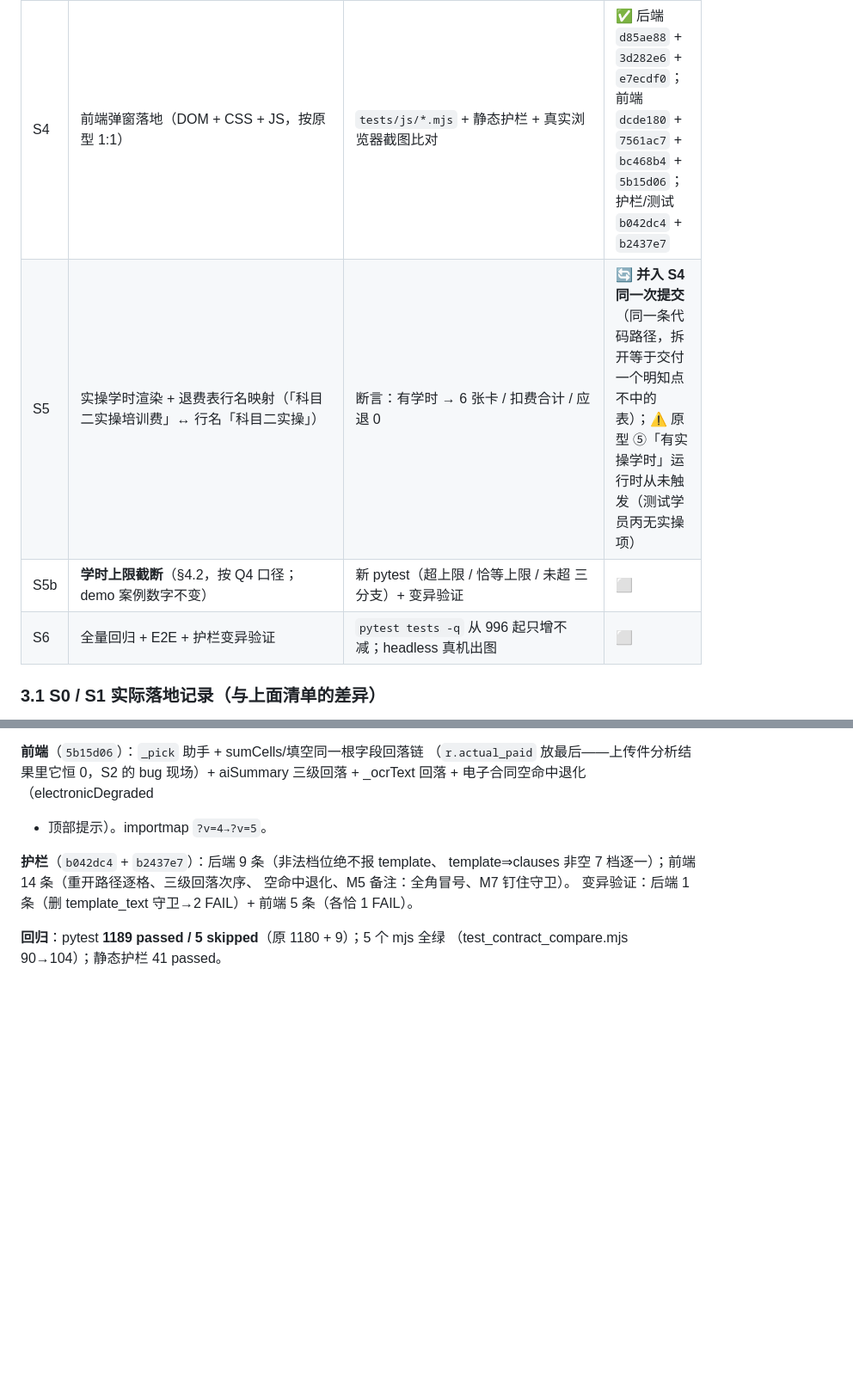
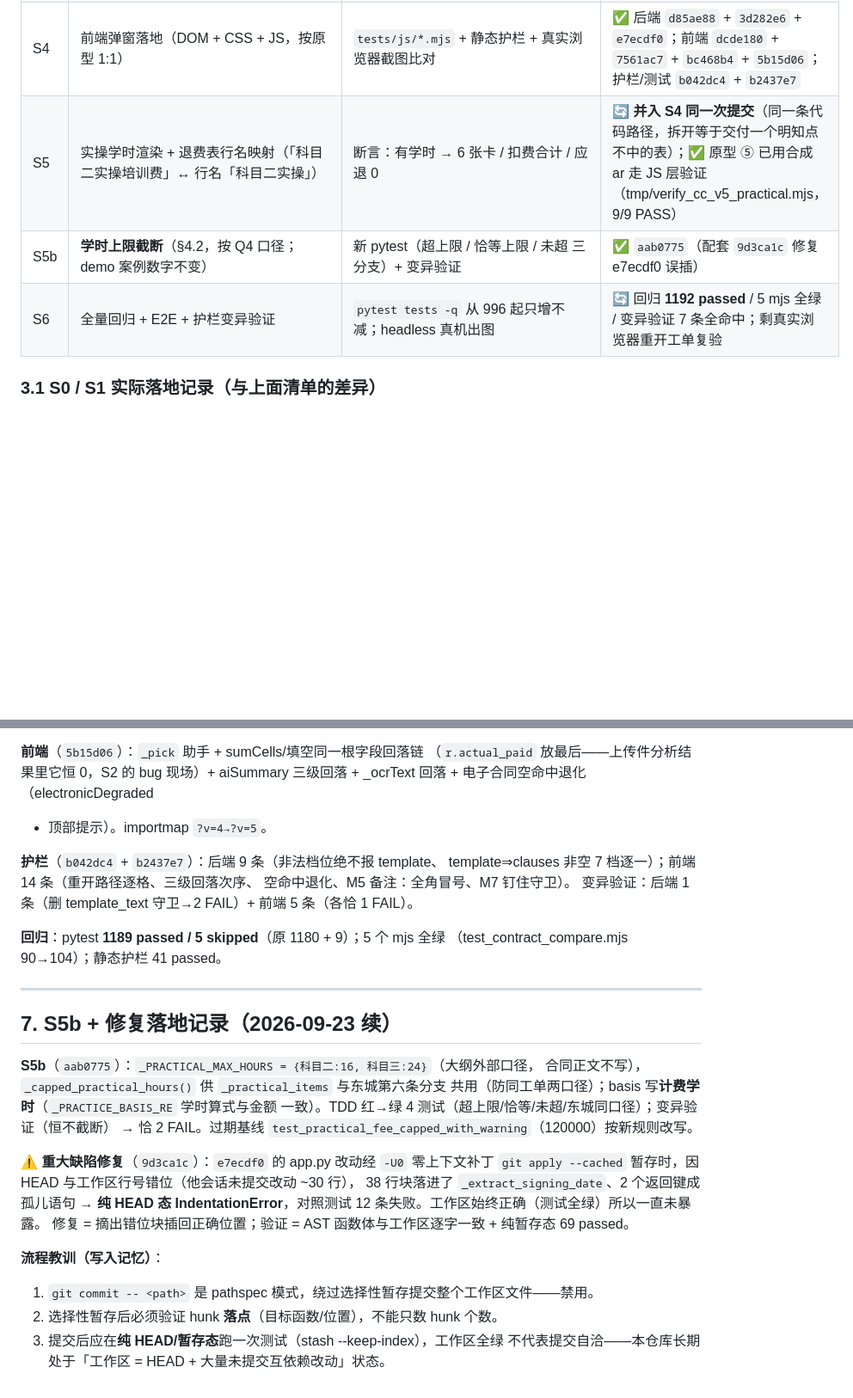
Before and after one commit to masterleelee/complaint, a Markdown page: .scratch/contract-preview-v44-landing/plan.md, 2 parts joined by grey strips. Shown at 86% size. Drawn GitHub-style; blank space fills up the shorter version.

Commit message:
docs(plan): 记录 S5b 落地与 3393c2d 误插修复（v4.4）

```diff
--- a/.scratch/contract-preview-v44-landing/plan.md
+++ b/.scratch/contract-preview-v44-landing/plan.md
@@ -93,9 +93,9 @@
 | S2 | 实缴回落（`upload_pipeline.py`） | 新 pytest（两分支） | ✅ `046fe18` |
 | S3 | 上传件 `rule_summary` + 徽章 1000% 修正 | pytest + `tests/js/test_contract_compare.mjs` | ✅ 徽章 `a340d19` / 摘要 `59b6997` |
 | S4 | 前端弹窗落地（DOM + CSS + JS，按原型 1:1） | `tests/js/*.mjs` + 静态护栏 + 真实浏览器截图比对 | ✅ 后端 `d85ae88` + `3d282e6` + `e7ecdf0`；前端 `dcde180` + `7561ac7` + `bc468b4` + `5b15d06`；护栏/测试 `b042dc4` + `b2437e7` |
-| S5 | 实操学时渲染 + 退费表行名映射（「科目二实操培训费」↔ 行名「科目二实操」） | 断言：有学时 → 6 张卡 / 扣费合计 / 应退 0 | 🔄 **并入 S4 同一次提交**（同一条代码路径，拆开等于交付一个明知点不中的表）；⚠️ 原型 ⑤「有实操学时」运行时从未触发（测试学员丙无实操项） |
-| S5b | **学时上限截断**（§4.2，按 Q4 口径；demo 案例数字不变） | 新 pytest（超上限 / 恰等上限 / 未超 三分支）+ 变异验证 | ⬜ |
-| S6 | 全量回归 + E2E + 护栏变异验证 | `pytest tests -q` 从 996 起只增不减；headless 真机出图 | ⬜ |
+| S5 | 实操学时渲染 + 退费表行名映射（「科目二实操培训费」↔ 行名「科目二实操」） | 断言：有学时 → 6 张卡 / 扣费合计 / 应退 0 | 🔄 **并入 S4 同一次提交**（同一条代码路径，拆开等于交付一个明知点不中的表）；✅ 原型 ⑤ 已用合成 ar 走 JS 层验证（tmp/verify_cc_v5_practical.mjs，9/9 PASS） |
+| S5b | **学时上限截断**（§4.2，按 Q4 口径；demo 案例数字不变） | 新 pytest（超上限 / 恰等上限 / 未超 三分支）+ 变异验证 | ✅ `aab0775`（配套 `9d3ca1c` 修复 e7ecdf0 误插） |
+| S6 | 全量回归 + E2E + 护栏变异验证 | `pytest tests -q` 从 996 起只增不减；headless 真机出图 | 🔄 回归 **1192 passed** / 5 mjs 全绿 / 变异验证 7 条全命中；剩真实浏览器重开工单复验 |
 
 ### 3.1 S0 / S1 实际落地记录（与上面清单的差异）
 
@@ -241,3 +241,25 @@ template⇒clauses 非空 7 档逐一）；前端 14 条（重开路径逐格、
 
 **回归**：pytest **1189 passed / 5 skipped**（原 1180 + 9）；5 个 mjs 全绿
 （test_contract_compare.mjs 90→104）；静态护栏 41 passed。
+
+---
+
+## 7. S5b + 修复落地记录（2026-09-23 续）
+
+**S5b**（`aab0775`）：`_PRACTICAL_MAX_HOURS = {科目二:16, 科目三:24}`（大纲外部口径，
+合同正文不写），`_capped_practical_hours()` 供 `_practical_items` 与东城第六条分支
+共用（防同工单两口径）；basis 写**计费学时**（`_PRACTICE_BASIS_RE` 学时算式与金额
+一致）。TDD 红→绿 4 测试（超上限/恰等/未超/东城同口径）；变异验证（恒不截断）
+→ 恰 2 FAIL。过期基线 `test_practical_fee_capped_with_warning`（120000）按新规则改写。
+
+**⚠️ 重大缺陷修复**（`9d3ca1c`）：`e7ecdf0` 的 app.py 改动经 `-U0` 零上下文补丁
+`git apply --cached` 暂存时，因 HEAD 与工作区行号错位（他会话未提交改动 ~30 行），
+38 行块落进了 `_extract_signing_date`、2 个返回键成孤儿语句 → **纯 HEAD 态
+IndentationError**，对照测试 12 条失败。工作区始终正确（测试全绿）所以一直未暴露。
+修复 = 摘出错位块插回正确位置；验证 = AST 函数体与工作区逐字一致 + 纯暂存态 69 passed。
+
+**流程教训（写入记忆）**：
+1. `git commit -- <path>` 是 pathspec 模式，绕过选择性暂存提交整个工作区文件——禁用。
+2. 选择性暂存后必须验证 hunk **落点**（目标函数/位置），不能只数 hunk 个数。
+3. 提交后应在**纯 HEAD/暂存态**跑一次测试（stash --keep-index），工作区全绿
+   不代表提交自洽——本仓库长期处于「工作区 = HEAD + 大量未提交互依赖改动」状态。
```
